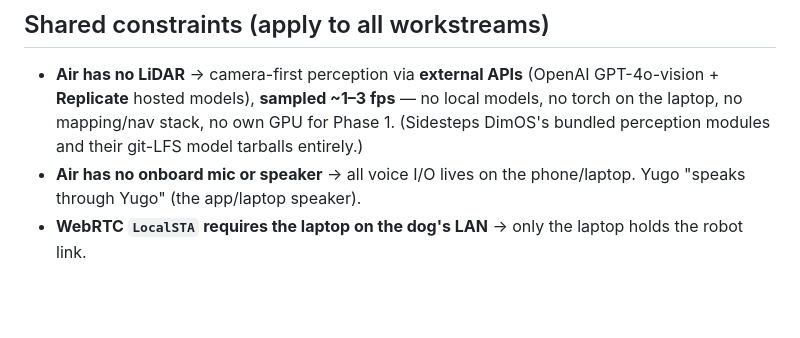
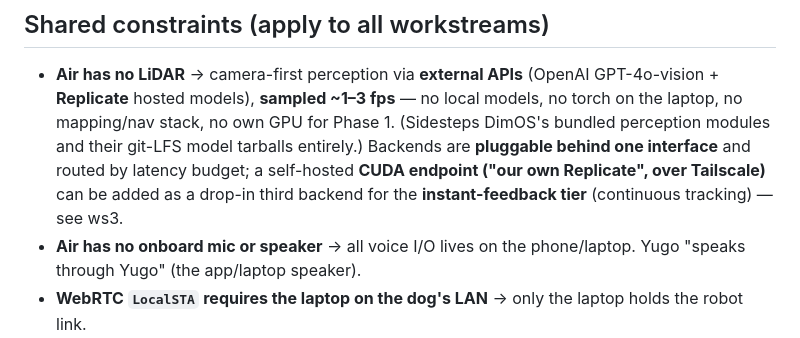
Before and after one commit to tensorkithq/wander, a Markdown page: prd/README.md, the part around the change. GitHub-like rendering; blank space fills up the shorter version.

Commit message:
docs(prd): reframe CUDA server as self-hosted Replicate-style endpoint (instant-feedback tier, pluggable backend)

```diff
--- a/prd/README.md
+++ b/prd/README.md
@@ -44,7 +44,9 @@ it. Phase 1 runs with workstreams 1 + 2 only; workstream 3 is additive.
 - **Air has no LiDAR** → camera-first perception via **external APIs** (OpenAI GPT-4o-vision +
   **Replicate** hosted models), **sampled ~1–3 fps** — no local models, no torch on the laptop, no
   mapping/nav stack, no own GPU for Phase 1. (Sidesteps DimOS's bundled perception modules and their
-  git-LFS model tarballs entirely.)
+  git-LFS model tarballs entirely.) Backends are **pluggable behind one interface** and routed by
+  latency budget; a self-hosted **CUDA endpoint ("our own Replicate", over Tailscale)** can be added
+  as a drop-in third backend for the **instant-feedback tier** (continuous tracking) — see ws3.
 - **Air has no onboard mic or speaker** → all voice I/O lives on the phone/laptop. Yugo "speaks
   through Yugo" (the app/laptop speaker).
 - **WebRTC `LocalSTA` requires the laptop on the dog's LAN** → only the laptop holds the robot link.
```
Also changed, not shown: prd/03-gpu-skills-server.md (+16 -5 lines).
